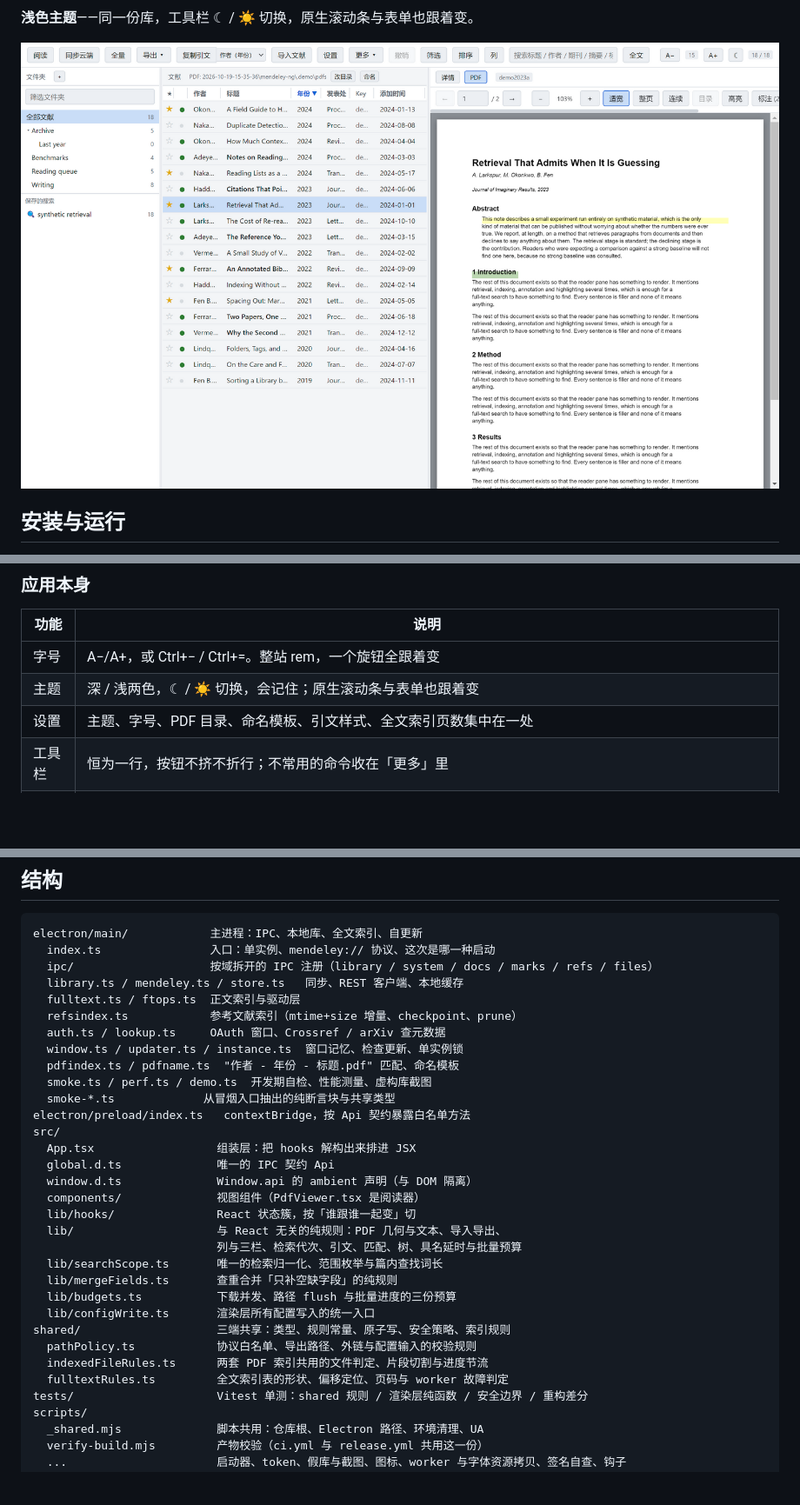
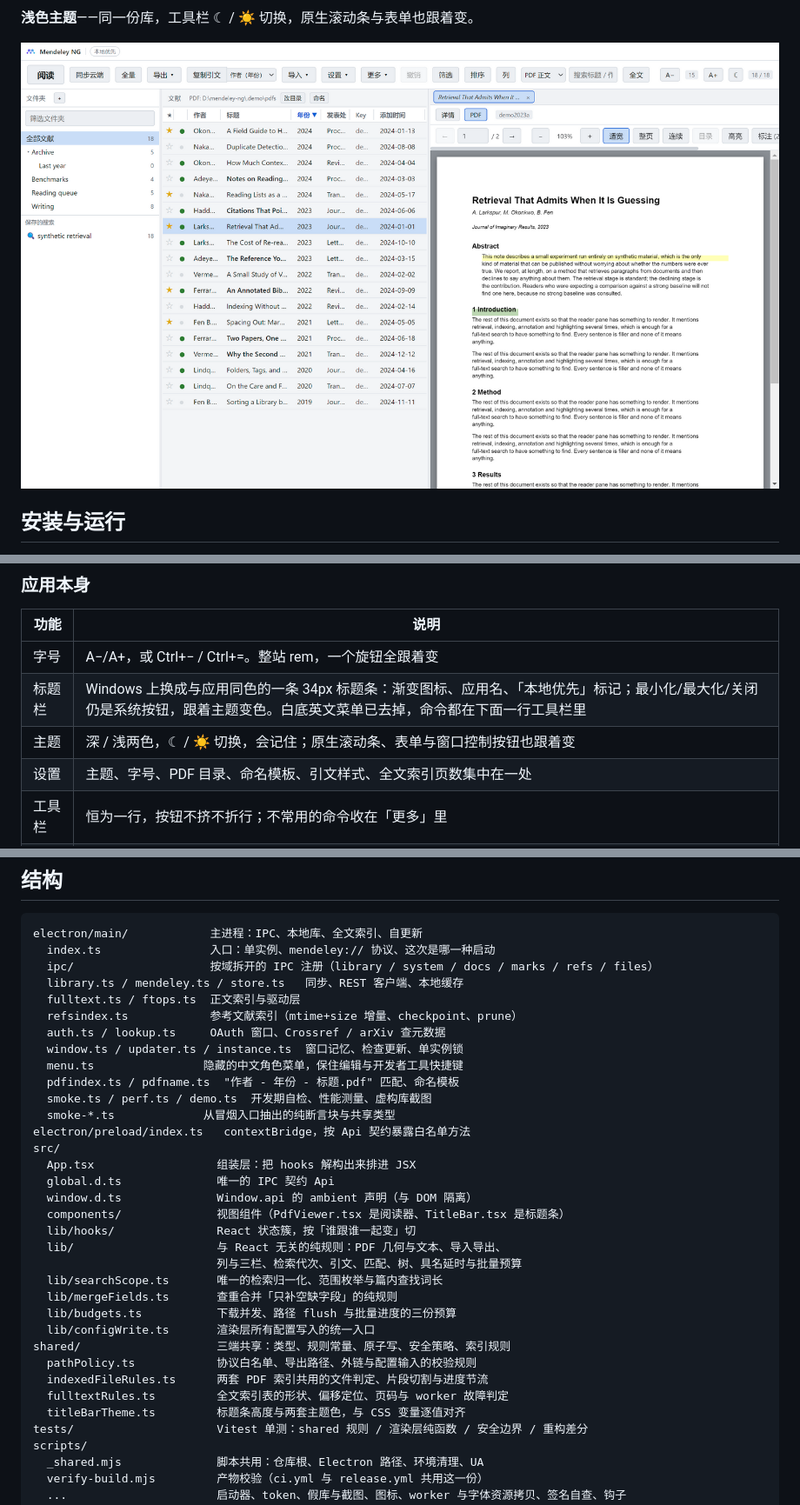
Before and after one commit to shenyunhang/Mendeley-NG, a Markdown page: README.md, 3 parts joined by grey strips. Shown at 87% size. Drawn GitHub-style; pictures changed too: docs/screenshots/04-library-light.png; blank space fills up the shorter version.

```diff
--- a/README.md
+++ b/README.md
@@ -266,7 +266,8 @@ error 1010，`/oauth/token` 也一样。把响应里的 `access_token` / `refres
 | 功能 | 说明 |
 | --- | --- |
 | 字号 | A−/A+，或 Ctrl+− / Ctrl+=。整站 rem，一个旋钮全跟着变 |
-| 主题 | 深 / 浅两色，☾ / ☀ 切换，会记住；原生滚动条与表单也跟着变 |
+| 标题栏 | Windows 上换成与应用同色的一条 34px 标题条：渐变图标、应用名、「本地优先」标记；最小化/最大化/关闭仍是系统按钮，跟着主题变色。白底英文菜单已去掉，命令都在下面一行工具栏里 |
+| 主题 | 深 / 浅两色，☾ / ☀ 切换，会记住；原生滚动条、表单与窗口控制按钮也跟着变 |
 | 设置 | 主题、字号、PDF 目录、命名模板、引文样式、全文索引页数集中在一处 |
 | 工具栏 | 恒为一行，按钮不挤不折行；不常用的命令收在「更多」里 |
 | 图标 | Mendeley 官方图形标记（三个圆点 + 两个上瓣 + 中央圆孔），换成 NG 的紫→青渐变；`npm run icon` 从 `scripts/make-icon.mjs` 里的一份多边形环表生成 SVG / ICO / 两种 PNG |
@@ -295,6 +296,7 @@ electron/main/            主进程：IPC、本地库、全文索引、自更新
   refsindex.ts            参考文献索引（mtime+size 增量、checkpoint、prune）
   auth.ts / lookup.ts     OAuth 窗口、Crossref / arXiv 查元数据
   window.ts / updater.ts / instance.ts  窗口记忆、检查更新、单实例锁
+  menu.ts                隐藏的中文角色菜单，保住编辑与开发者工具快捷键
   pdfindex.ts / pdfname.ts  "作者 - 年份 - 标题.pdf" 匹配、命名模板
   smoke.ts / perf.ts / demo.ts  开发期自检、性能测量、虚构库截图
   smoke-*.ts             从冒烟入口抽出的纯断言块与共享类型
@@ -303,7 +305,7 @@ src/
   App.tsx                  组装层：把 hooks 解构出来排进 JSX
   global.d.ts              唯一的 IPC 契约 Api
   window.d.ts              Window.api 的 ambient 声明（与 DOM 隔离）
-  components/              视图组件（PdfViewer.tsx 是阅读器）
+  components/              视图组件（PdfViewer.tsx 是阅读器、TitleBar.tsx 是标题条）
   lib/hooks/               React 状态簇，按「谁跟谁一起变」切
   lib/                     与 React 无关的纯规则：PDF 几何与文本、导入导出、
                            列与三栏、检索代次、引文、匹配、树、具名延时与批量预算
@@ -315,6 +317,7 @@ shared/                    三端共享：类型、规则常量、原子写、
   pathPolicy.ts            协议白名单、导出路径、外链与配置输入的校验规则
   indexedFileRules.ts      两套 PDF 索引共用的文件判定、片段切割与进度节流
   fulltextRules.ts         全文索引表的形状、偏移定位、页码与 worker 故障判定
+  titleBarTheme.ts         标题条高度与两套主题色，与 CSS 变量逐值对齐
 tests/                     Vitest 单测：shared 规则 / 渲染层纯函数 / 安全边界 / 重构差分
 scripts/
   _shared.mjs              脚本共用：仓库根、Electron 路径、环境清理、UA
```
Also changed, not shown: HANDOFF.md (+16 -3 lines), docs/screenshots/01-library-dark.png, docs/screenshots/02-reader-dark.png, docs/screenshots/03-fulltext-dark.png, 12 other files.
